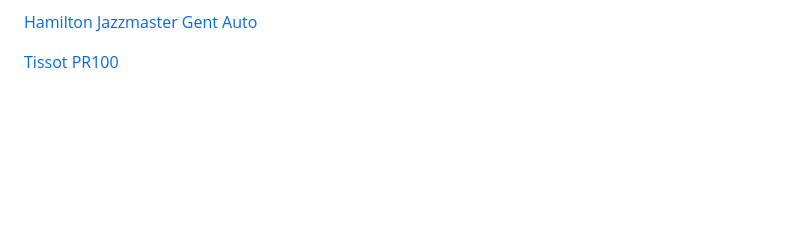
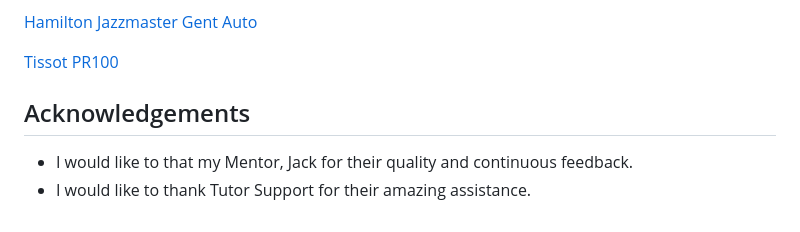
Before and after one commit to hpearson98/fine-dials, a Markdown page: README.md, the part around the change. Drawn GitHub-style; blank space fills up the shorter version.

Commit message:
Added content to accreditations and ackowledgements section of the read me

```diff
--- a/README.md
+++ b/README.md
@@ -363,3 +363,7 @@ Other sources I found useful:
 [Hamilton Jazzmaster Gent Auto](https://www.google.com/imgres?imgurl=https%3A%2F%2Fwatchesofmayfair.com%2Fmedia%2Fcatalog%2Fproduct%2Fcache%2F789a43c4e9a5a1e754ee1289235666c4%2Fh%2Fa%2Fhamilton-jazzmaster-gent-quartz-h32451731_image-01.png&tbnid=YNGZ7SUlN2DqeM&vet=12ahUKEwiXu-XN9omCAxXJpicCHamRBToQMygQegUIARDTAg..i&imgrefurl=https%3A%2F%2Fwatchesofmayfair.com%2Fbrand%2Fhamilton%2Fjazzmaster-collection%2Fhamilton-jazzmaster-gent-quartz-h32451731&docid=c76a_PoPuP6qsM&w=1000&h=1000&q=hamilton%20jazzmaster%20quartz&ved=2ahUKEwiXu-XN9omCAxXJpicCHamRBToQMygQegUIARDTAg)
 
 [Tissot PR100](https://www.google.com/imgres?imgurl=http%3A%2F%2Fwww.berrysjewellers.co.uk%2Fcdn%2Fshop%2Ffiles%2FGreen-PR-100.png%3Fv%3D1698245864%26width%3D2048&tbnid=WSzHsXa86ZcAtM&vet=12ahUKEwjgnrfczeGCAxXJV6QEHdy7DdEQ94IIKAN6BQgBEPYB..i&imgrefurl=https%3A%2F%2Fwww.berrysjewellers.co.uk%2Fproducts%2Fpr-100-steel-40mm-mens-quartz-bracelet-watch-1&docid=Z70aUoeowOQ7oM&w=1000&h=1000&itg=1&q=tissot%20pr100%20quartz&ved=2ahUKEwjgnrfczeGCAxXJV6QEHdy7DdEQ94IIKAN6BQgBEPYB)
+
+## Acknowledgements
+* I would like to that my Mentor, Jack for their quality and continuous feedback.
+* I would like to thank Tutor Support for their amazing assistance.
```
